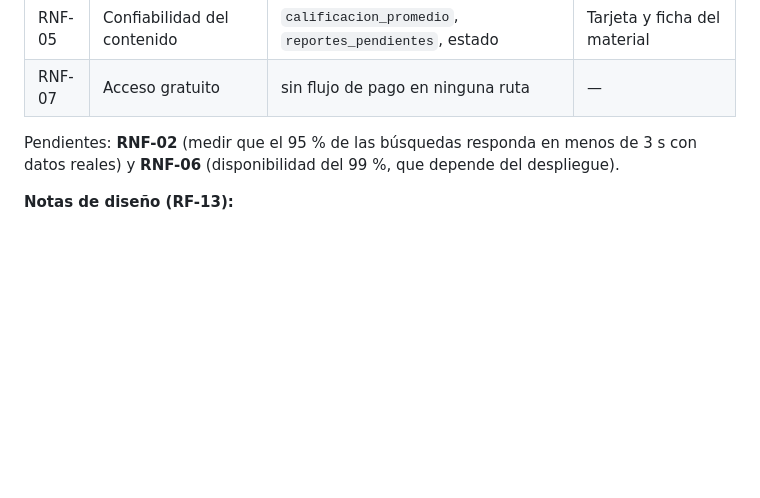
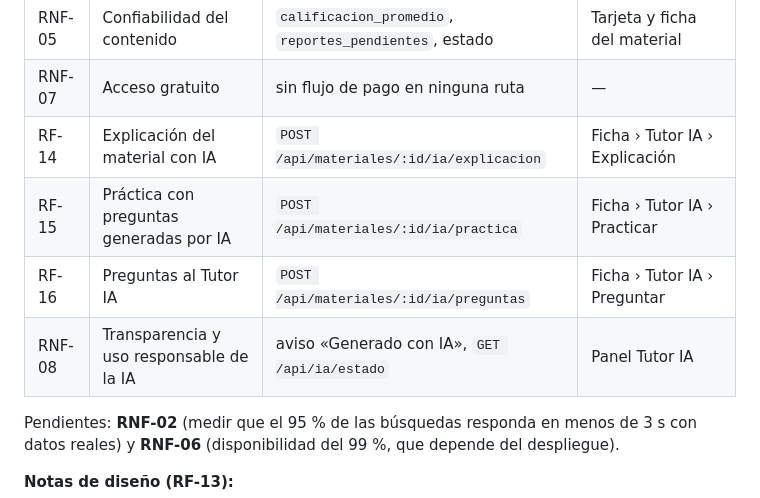
Before and after one commit to jaimeutb/Project_1, a Markdown page: README.md, the part around one of its changes. GitHub-like rendering; blank space fills up the shorter version.

```diff
--- a/README.md
+++ b/README.md
@@ -81,6 +93,10 @@ clases, está en [`backend/src/db/schema.sql`](backend/src/db/schema.sql).
 | RNF-04 | Seguridad (contraseña cifrada, rutas por rol) | `bcryptjs` + middleware `requiereRol` | — |
 | RNF-05 | Confiabilidad del contenido | `calificacion_promedio`, `reportes_pendientes`, estado | Tarjeta y ficha del material |
 | RNF-07 | Acceso gratuito | sin flujo de pago en ninguna ruta | — |
+| RF-14 | Explicación del material con IA | `POST /api/materiales/:id/ia/explicacion` | Ficha › Tutor IA › Explicación |
+| RF-15 | Práctica con preguntas generadas por IA | `POST /api/materiales/:id/ia/practica` | Ficha › Tutor IA › Practicar |
+| RF-16 | Preguntas al Tutor IA | `POST /api/materiales/:id/ia/preguntas` | Ficha › Tutor IA › Preguntar |
+| RNF-08 | Transparencia y uso responsable de la IA | aviso «Generado con IA», `GET /api/ia/estado` | Panel Tutor IA |
 
 Pendientes: **RNF-02** (medir que el 95 % de las búsquedas responda en menos de 3 s con
 datos reales) y **RNF-06** (disponibilidad del 99 %, que depende del despliegue).
```
Also changed, not shown: other parts of README.md (+39 -11 lines), docs/ia/Tutor_IA.md (added, +151 -0 lines), docs/ia/capturas/01-inicio-de-sesion.png (added), docs/ia/capturas/02-pantalla-principal.png (added), docs/ia/capturas/03-ficha-con-tutor-ia.png (added), docs/ia/capturas/04-celular-ficha.png (added), docs/ia/capturas/05-celular-inicio.png (added).
